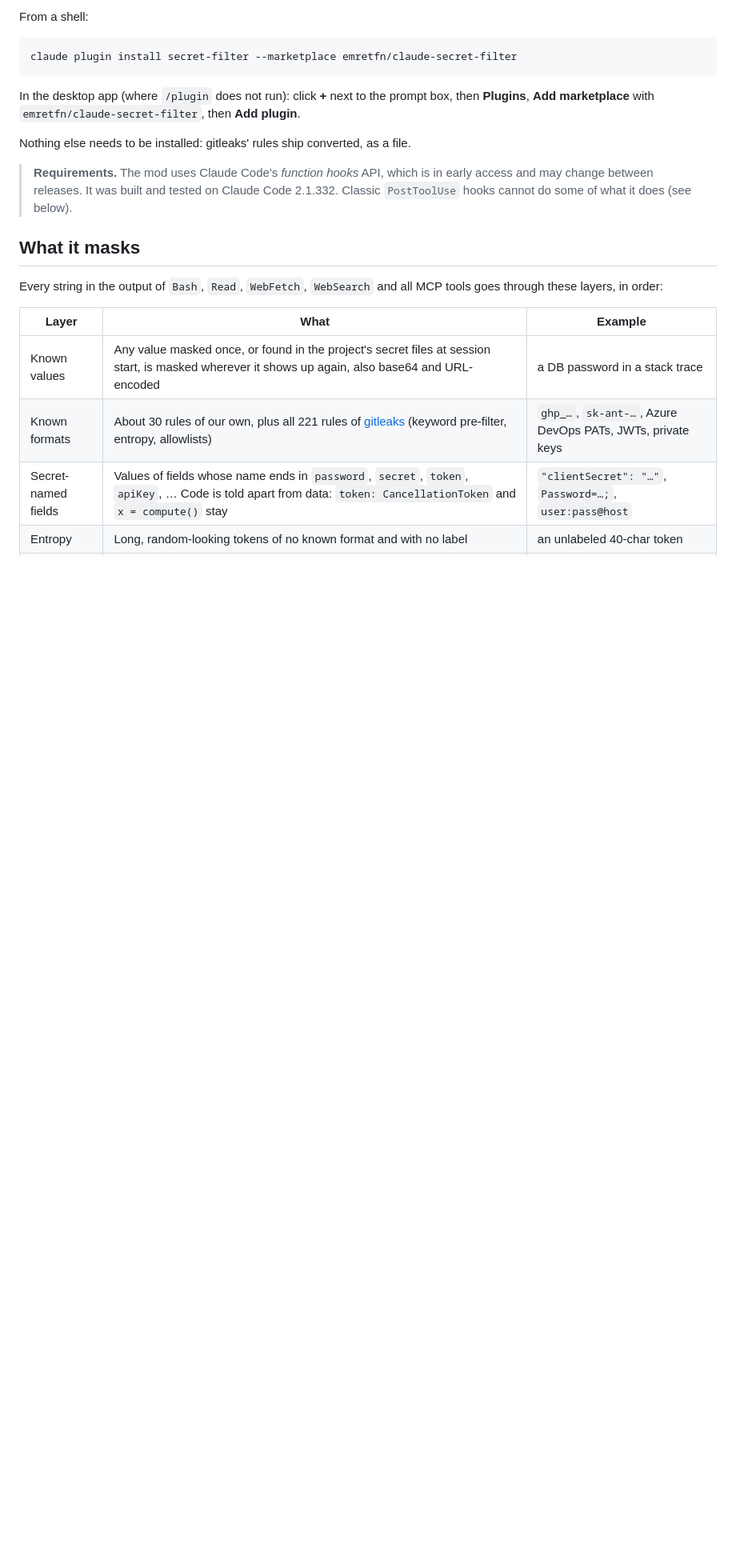
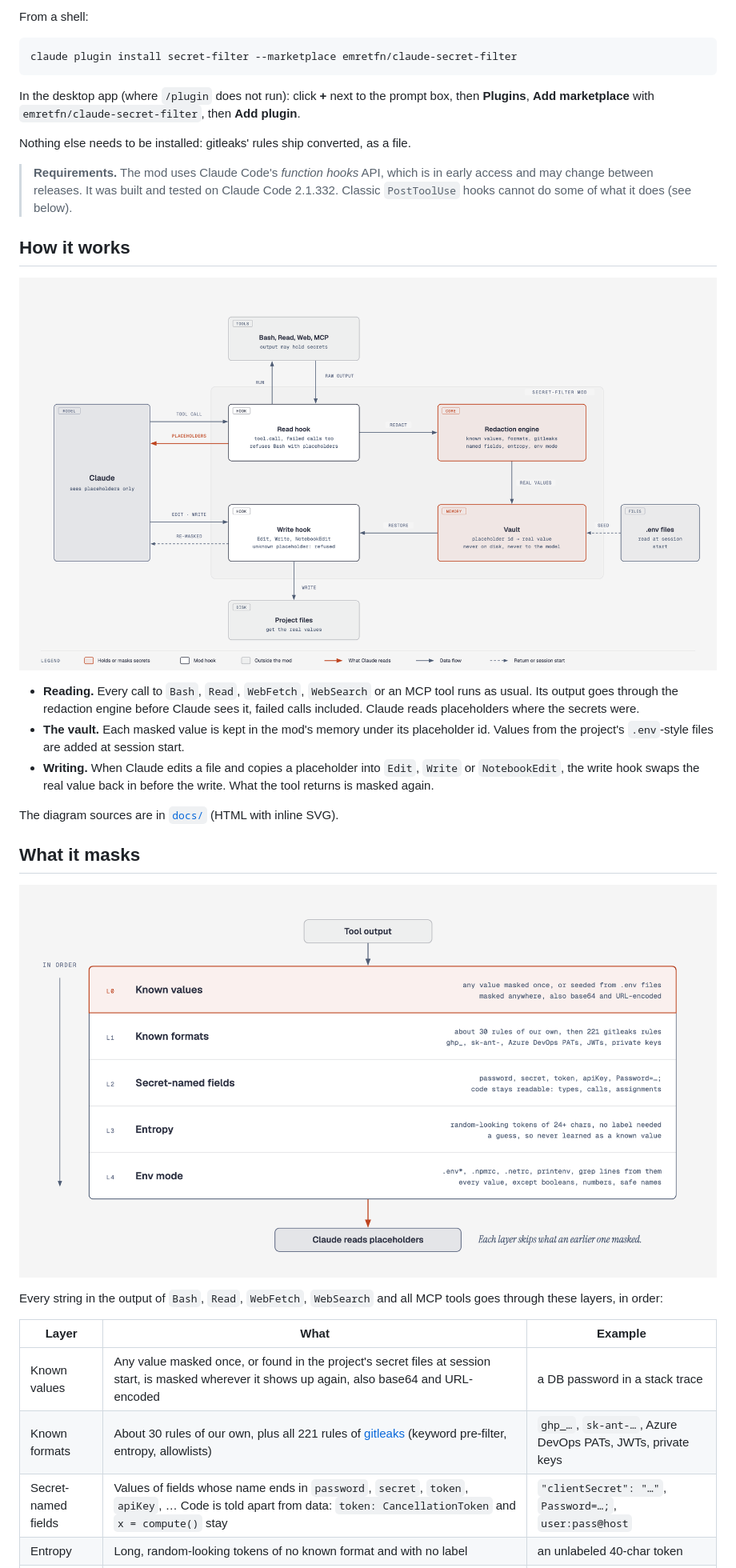
Before and after one commit to emretfn/claude-secret-filter, a Markdown page: README.md, the part around the change. Shown at 80% size. Rendered like a GitHub page; pictures changed too: docs/architecture.png (added), docs/layers.png (added); blank space fills up the shorter version.

Commit message:
docs: architecture and redaction-layer diagrams in README (#2)
docs/architecture.png shows the read and write paths around the in-memory
vault; docs/layers.png shows the redaction engine's layers in order. The
HTML sources (inline SVG) sit next to the PNGs.

Co-authored-by: emretfn <14194501+emretfn@users.noreply.github.com>

```diff
--- a/README.md
+++ b/README.md
@@ -30,7 +30,20 @@ Nothing else needs to be installed: gitleaks' rules ship converted, as a file.
 > early access and may change between releases. It was built and tested on Claude
 > Code 2.1.332. Classic `PostToolUse` hooks cannot do some of what it does (see below).
 
+## How it works
+
+![How secret-filter sits between Claude and its tools: tool output goes through the read hook and the redaction engine, so Claude only sees placeholders; real values stay in an in-memory vault, seeded from .env files, and the write hook puts them back when Claude edits a file.](docs/architecture.png)
+
+- **Reading.** Every call to `Bash`, `Read`, `WebFetch`, `WebSearch` or an MCP tool runs as usual. Its output goes through the redaction engine before Claude sees it, failed calls included. Claude reads placeholders where the secrets were.
+- **The vault.** Each masked value is kept in the mod's memory under its placeholder id. Values from the project's `.env`-style files are added at session start.
+- **Writing.** When Claude edits a file and copies a placeholder into `Edit`, `Write` or `NotebookEdit`, the write hook swaps the real value back in before the write. What the tool returns is masked again.
+
+The diagram sources are in [`docs/`](docs/) (HTML with inline SVG).
+
 ## What it masks
+
+![The redaction engine, layer by layer: known values, known formats, secret-named fields, entropy and env mode, in that order.](docs/layers.png)
+
 
 Every string in the output of `Bash`, `Read`, `WebFetch`, `WebSearch` and all MCP
 tools goes through these layers, in order:
```
Also changed, not shown: 2 other files.
